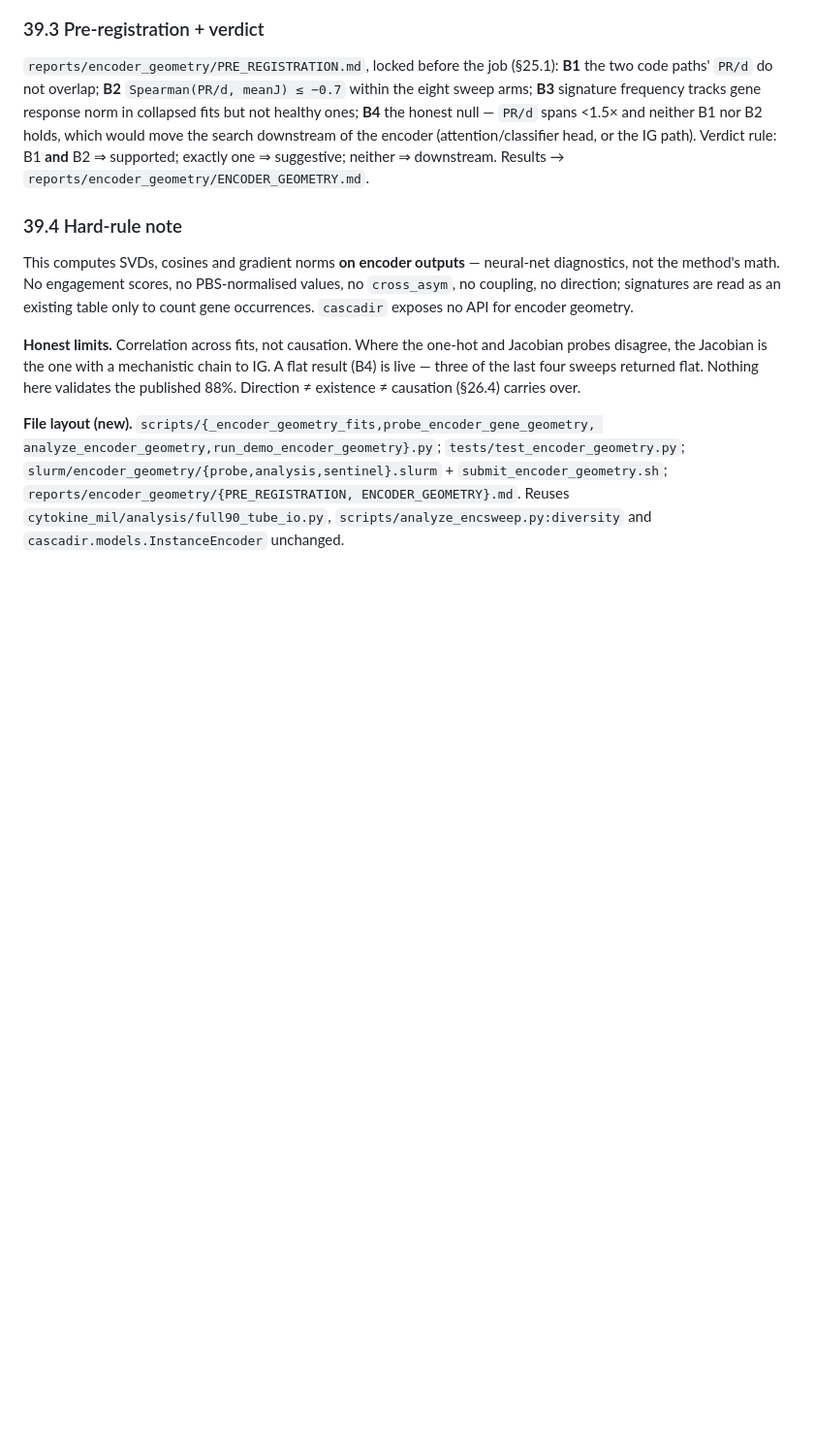
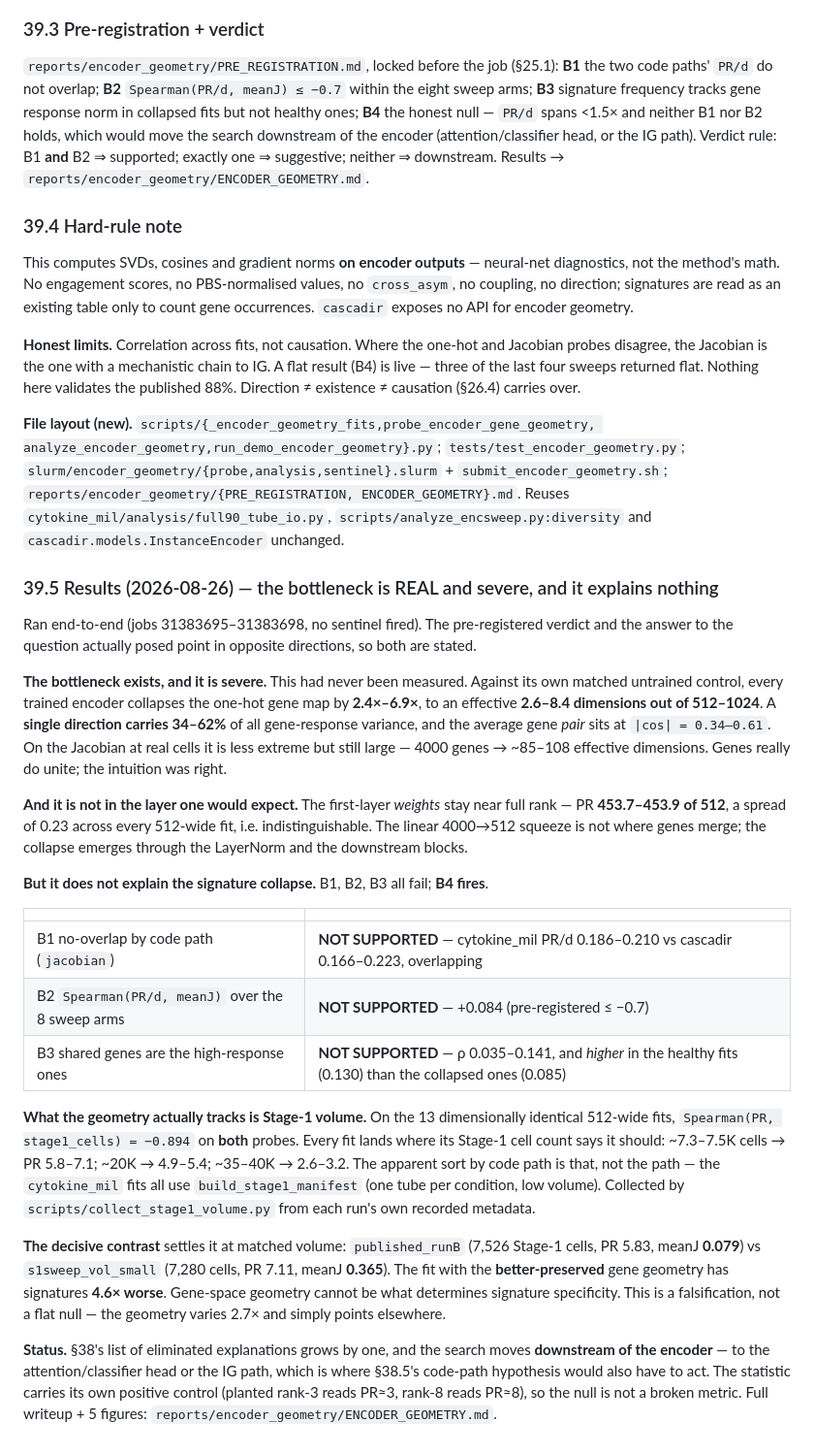
Before and after one commit to Yam-Arieli/cytokine-mil, a Markdown page: CLAUDE.md, the part around the change. Shown at 97% size. GitHub-like rendering; blank space fills up the shorter version.

Commit message:
CLAUDE.md 39.5: encoder bottleneck is real and severe but tracks Stage-1 volume, not signature specificity

```diff
--- a/CLAUDE.md
+++ b/CLAUDE.md
@@ -2652,3 +2652,47 @@ analyze_encoder_geometry,run_demo_encoder_geometry}.py`; `tests/test_encoder_geo
 `submit_encoder_geometry.sh`; `reports/encoder_geometry/{PRE_REGISTRATION,
 ENCODER_GEOMETRY}.md`. Reuses `cytokine_mil/analysis/full90_tube_io.py`,
 `scripts/analyze_encsweep.py:diversity` and `cascadir.models.InstanceEncoder` unchanged.
+
+### 39.5 Results (2026-08-26) — the bottleneck is REAL and severe, and it explains nothing
+
+Ran end-to-end (jobs 31383695–31383698, no sentinel fired). The pre-registered verdict and
+the answer to the question actually posed point in opposite directions, so both are stated.
+
+**The bottleneck exists, and it is severe.** This had never been measured. Against its own
+matched untrained control, every trained encoder collapses the one-hot gene map by
+**2.4×–6.9×**, to an effective **2.6–8.4 dimensions out of 512–1024**. A **single direction
+carries 34–62%** of all gene-response variance, and the average gene *pair* sits at
+`|cos| = 0.34–0.61`. On the Jacobian at real cells it is less extreme but still large —
+4000 genes → ~85–108 effective dimensions. Genes really do unite; the intuition was right.
+
+**And it is not in the layer one would expect.** The first-layer *weights* stay near full
+rank — PR **453.7–453.9 of 512**, a spread of 0.23 across every 512-wide fit, i.e.
+indistinguishable. The linear 4000→512 squeeze is not where genes merge; the collapse
+emerges through the LayerNorm and the downstream blocks.
+
+**But it does not explain the signature collapse.** B1, B2, B3 all fail; **B4 fires**.
+
+| | |
+|---|---|
+| B1 no-overlap by code path (`jacobian`) | **NOT SUPPORTED** — cytokine_mil PR/d 0.186–0.210 vs cascadir 0.166–0.223, overlapping |
+| B2 `Spearman(PR/d, meanJ)` over the 8 sweep arms | **NOT SUPPORTED** — +0.084 (pre-registered ≤ −0.7) |
+| B3 shared genes are the high-response ones | **NOT SUPPORTED** — ρ 0.035–0.141, and *higher* in the healthy fits (0.130) than the collapsed ones (0.085) |
+
+**What the geometry actually tracks is Stage-1 volume.** On the 13 dimensionally identical
+512-wide fits, `Spearman(PR, stage1_cells) = −0.894` on **both** probes. Every fit lands
+where its Stage-1 cell count says it should: ~7.3–7.5K cells → PR 5.8–7.1; ~20K → 4.9–5.4;
+~35–40K → 2.6–3.2. The apparent sort by code path is that, not the path — the
+`cytokine_mil` fits all use `build_stage1_manifest` (one tube per condition, low volume).
+Collected by `scripts/collect_stage1_volume.py` from each run's own recorded metadata.
+
+**The decisive contrast** settles it at matched volume: `published_runB` (7,526 Stage-1
+cells, PR 5.83, meanJ **0.079**) vs `s1sweep_vol_small` (7,280 cells, PR 7.11, meanJ
+**0.365**). The fit with the **better-preserved** gene geometry has signatures **4.6×
+worse**. Gene-space geometry cannot be what determines signature specificity. This is a
+falsification, not a flat null — the geometry varies 2.7× and simply points elsewhere.
+
+**Status.** §38's list of eliminated explanations grows by one, and the search moves
+**downstream of the encoder** — to the attention/classifier head or the IG path, which is
+where §38.5's code-path hypothesis would also have to act. The statistic carries its own
+positive control (planted rank-3 reads PR≈3, rank-8 reads PR≈8), so the null is not a broken
+metric. Full writeup + 5 figures: `reports/encoder_geometry/ENCODER_GEOMETRY.md`.
```
